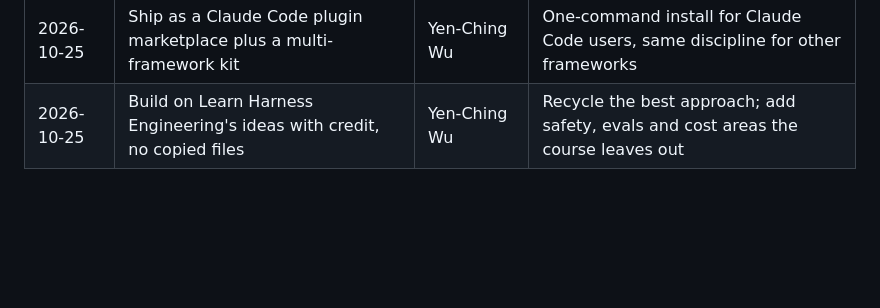
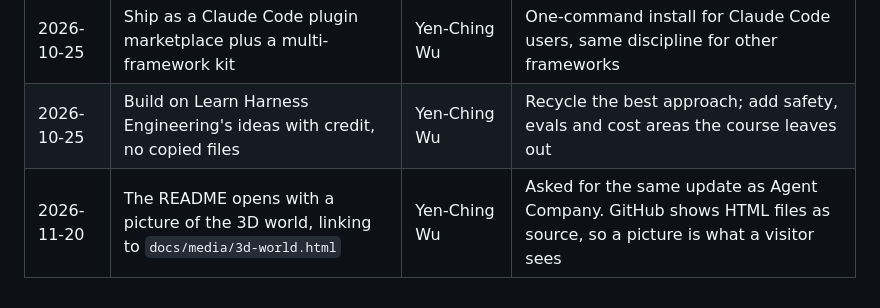
Before and after one commit to yencwu87-ui/harness-marketplace, a Markdown page: DECISIONS.md, the part around the change. Drawn GitHub-style; blank space fills up the shorter version.

```diff
--- a/DECISIONS.md
+++ b/DECISIONS.md
@@ -6,3 +6,4 @@ One line per decision. Later sessions read this instead of reopening settled que
 |---|---|---|---|
 | 2026-10-25 | Ship as a Claude Code plugin marketplace plus a multi-framework kit | Yen-Ching Wu | One-command install for Claude Code users, same discipline for other frameworks |
 | 2026-10-25 | Build on Learn Harness Engineering's ideas with credit, no copied files | Yen-Ching Wu | Recycle the best approach; add safety, evals and cost areas the course leaves out |
+| 2026-11-20 | The README opens with a picture of the 3D world, linking to `docs/media/3d-world.html` | Yen-Ching Wu | Asked for the same update as Agent Company. GitHub shows HTML files as source, so a picture is what a visitor sees |
```
Also changed, not shown: README.md (+4 -2 lines), docs/media/3d-world.png (added), 1 other file.
